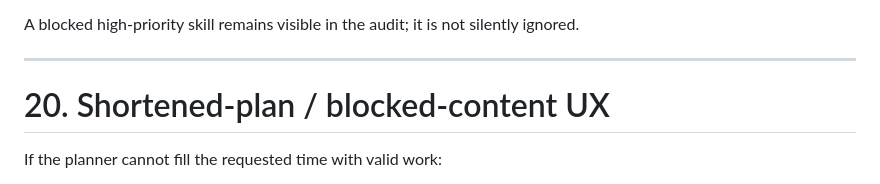
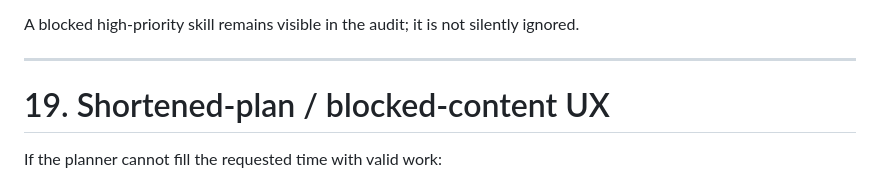
Before and after one commit to chistocrym-wq/otto-b1-trainer, a Markdown page: docs/phase-1/B1-F05-adaptive-daily-planner.md, the part around the change. Rendered like a GitHub page.

Commit message:
Fix B1-F05 section numbering

```diff
--- a/docs/phase-1/B1-F05-adaptive-daily-planner.md
+++ b/docs/phase-1/B1-F05-adaptive-daily-planner.md
@@ -627,7 +627,7 @@ A blocked high-priority skill remains visible in the audit; it is not silently i
 
 ---
 
-# 20. Shortened-plan / blocked-content UX
+# 19. Shortened-plan / blocked-content UX
 
 If the planner cannot fill the requested time with valid work:
 
```
